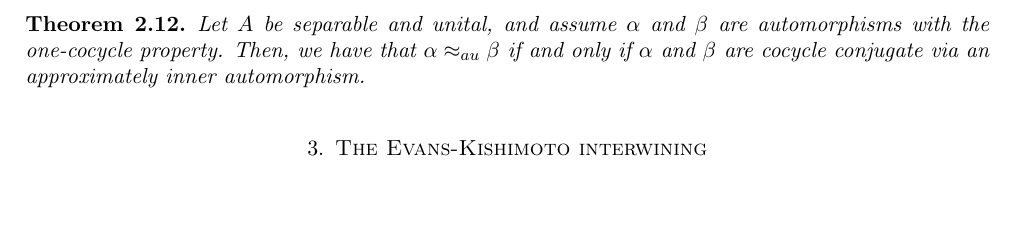
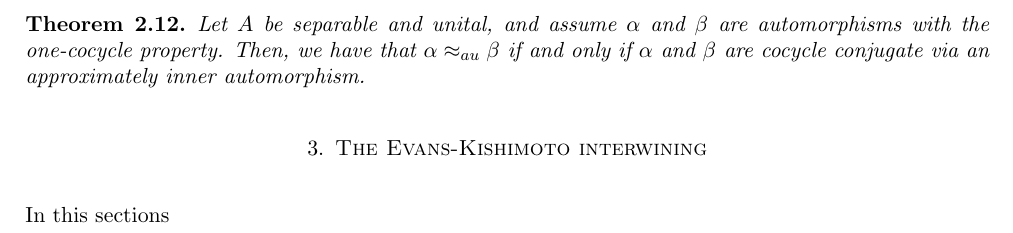
Before and after one commit to Carlos-Campoy/Latex.tex, a LaTeX paper (Latex1.tex): part of page 4 of 4, cut so that both start at the same text. Compiled offline with pdfLaTeX.

Commit message:
some changes

```diff
--- a/Latex1.tex
+++ b/Latex1.tex
@@ -458,4 +458,6 @@ Let $A$ be separable and unital, and assume $\alpha$ and $\beta$ are automorphis
 \section{The Evans-Kishimoto interwining}
 
 
+In this sections
+
 \end{document}
```
Also changed, not shown: Latex1.pdf, 2 other files.
